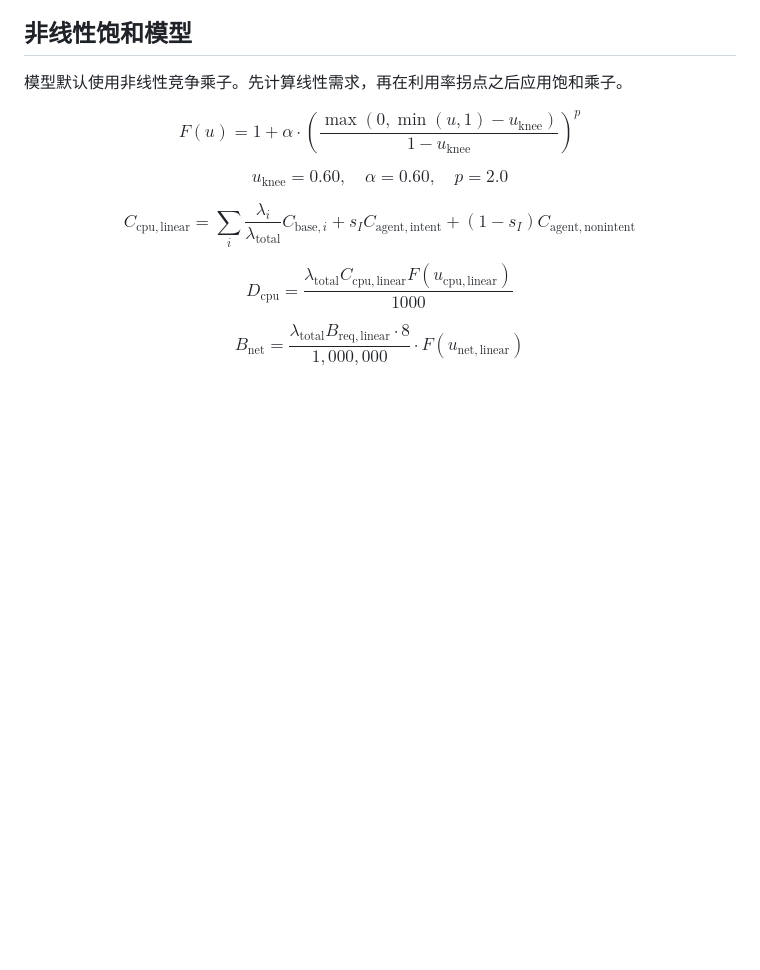
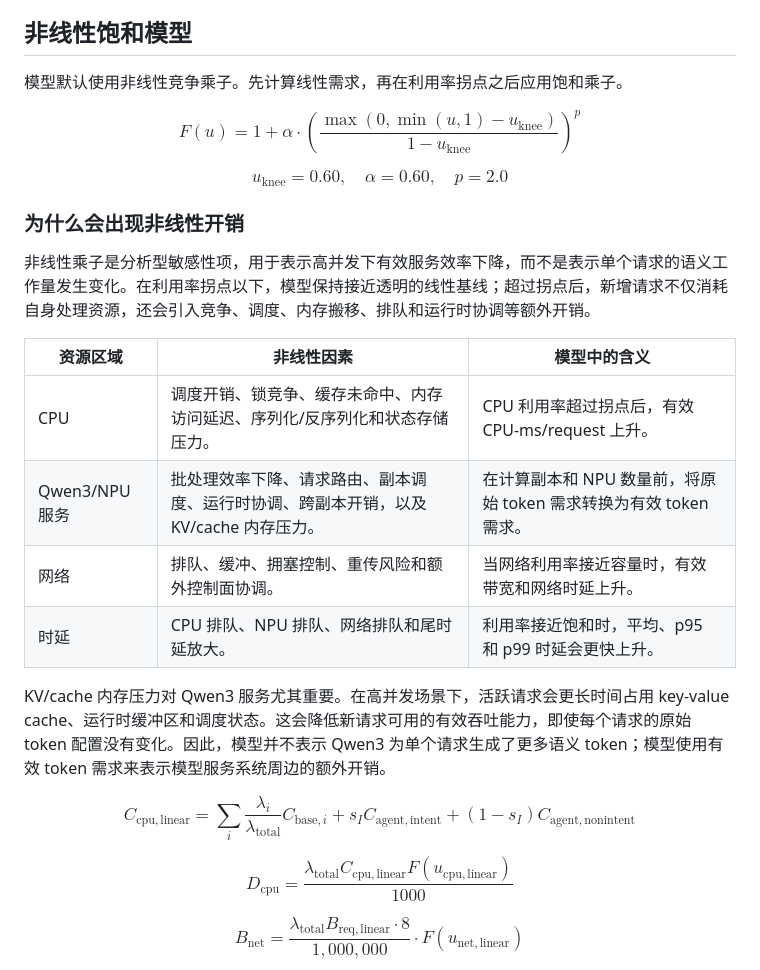
Before and after one commit to acore2026/analytical-resource-model, a Markdown page: agentic_core_resource_model_zh.md, the part around the change. GitHub-like rendering; blank space fills up the shorter version.

```diff
--- a/agentic_core_resource_model_zh.md
+++ b/agentic_core_resource_model_zh.md
@@ -102,6 +102,19 @@ $$
 u_{\mathrm{knee}} = 0.60, \quad \alpha = 0.60, \quad p = 2.0
 $$
 
+### 为什么会出现非线性开销
+
+非线性乘子是分析型敏感性项，用于表示高并发下有效服务效率下降，而不是表示单个请求的语义工作量发生变化。在利用率拐点以下，模型保持接近透明的线性基线；超过拐点后，新增请求不仅消耗自身处理资源，还会引入竞争、调度、内存搬移、排队和运行时协调等额外开销。
+
+| 资源区域 | 非线性因素 | 模型中的含义 |
+| --- | --- | --- |
+| CPU | 调度开销、锁竞争、缓存未命中、内存访问延迟、序列化/反序列化和状态存储压力。 | CPU 利用率超过拐点后，有效 CPU-ms/request 上升。 |
+| Qwen3/NPU 服务 | 批处理效率下降、请求路由、副本调度、运行时协调、跨副本开销，以及 KV/cache 内存压力。 | 在计算副本和 NPU 数量前，将原始 token 需求转换为有效 token 需求。 |
+| 网络 | 排队、缓冲、拥塞控制、重传风险和额外控制面协调。 | 当网络利用率接近容量时，有效带宽和网络时延上升。 |
+| 时延 | CPU 排队、NPU 排队、网络排队和尾时延放大。 | 利用率接近饱和时，平均、p95 和 p99 时延会更快上升。 |
+
+KV/cache 内存压力对 Qwen3 服务尤其重要。在高并发场景下，活跃请求会更长时间占用 key-value cache、运行时缓冲区和调度状态。这会降低新请求可用的有效吞吐能力，即使每个请求的原始 token 配置没有变化。因此，模型并不表示 Qwen3 为单个请求生成了更多语义 token；模型使用有效 token 需求来表示模型服务系统周边的额外开销。
+
 $$
 C_{\mathrm{cpu,linear}} = \sum_i \frac{\lambda_i}{\lambda_{\mathrm{total}}} C_{\mathrm{base},i} + s_I C_{\mathrm{agent,intent}} + (1-s_I) C_{\mathrm{agent,nonintent}}
 $$
```
Also changed, not shown: agentic_core_resource_model.md (+13 -0 lines).
